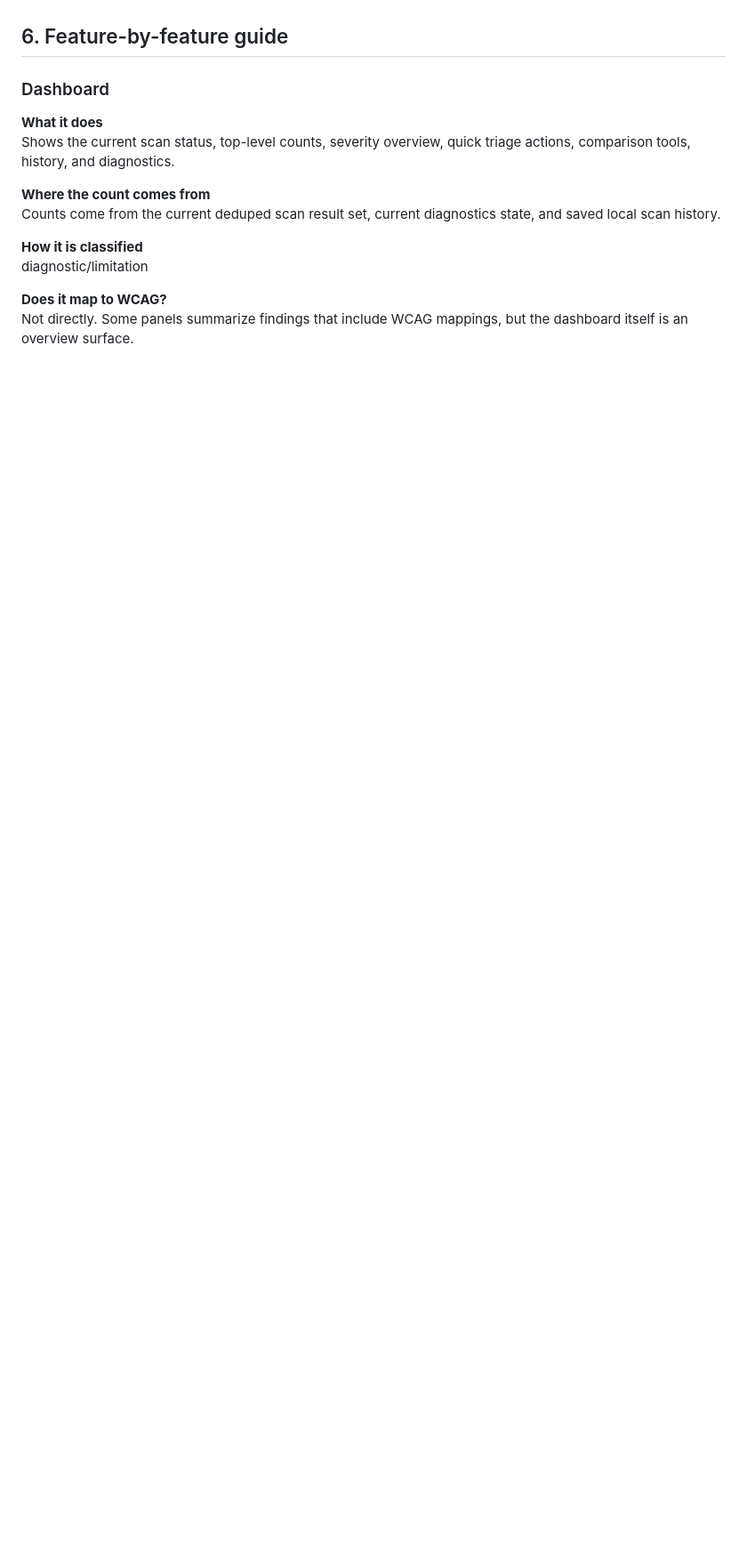
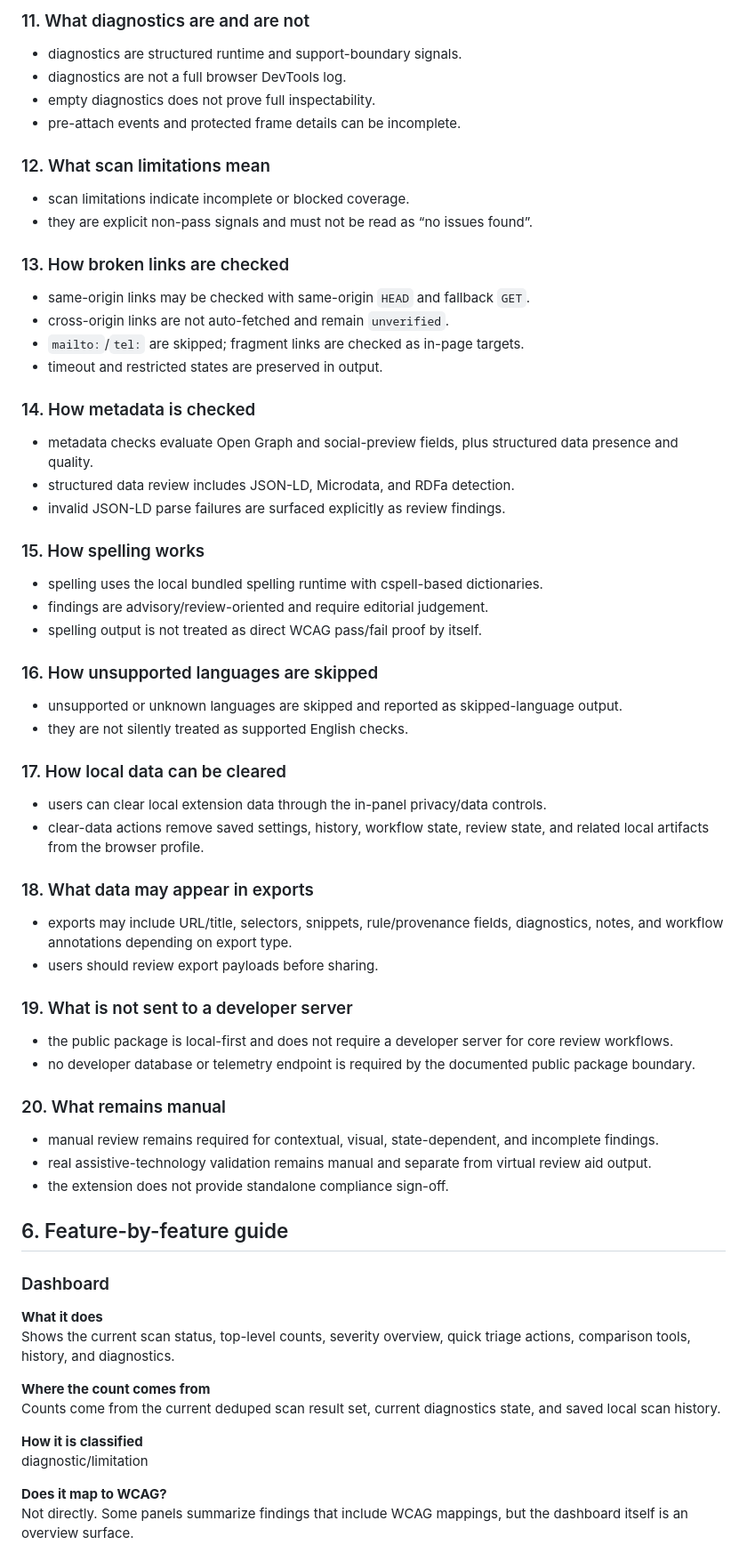
Before and after one commit to CarlasHub/a11y-cat-extension, a Markdown page: EXTENSION_UI_FEATURE_GUIDE.md, the part around one of its changes. Shown at 89% size. GitHub-like rendering; blank space fills up the shorter version.

```diff
--- a/EXTENSION_UI_FEATURE_GUIDE.md
+++ b/EXTENSION_UI_FEATURE_GUIDE.md
@@ -303,3 +372,59 @@ How it appears in export:
+### 11. What diagnostics are and are not
+
+- diagnostics are structured runtime and support-boundary signals.
+- diagnostics are not a full browser DevTools log.
+- empty diagnostics does not prove full inspectability.
+- pre-attach events and protected frame details can be incomplete.
+
+### 12. What scan limitations mean
+
+- scan limitations indicate incomplete or blocked coverage.
+- they are explicit non-pass signals and must not be read as “no issues found”.
+
+### 13. How broken links are checked
+
+- same-origin links may be checked with same-origin `HEAD` and fallback `GET`.
+- cross-origin links are not auto-fetched and remain `unverified`.
+- `mailto:`/`tel:` are skipped; fragment links are checked as in-page targets.
+- timeout and restricted states are preserved in output.
+
+### 14. How metadata is checked
+
+- metadata checks evaluate Open Graph and social-preview fields, plus structured data presence and quality.
+- structured data review includes JSON-LD, Microdata, and RDFa detection.
+- invalid JSON-LD parse failures are surfaced explicitly as review findings.
+
+### 15. How spelling works
+
+- spelling uses the local bundled spelling runtime with cspell-based dictionaries.
+- findings are advisory/review-oriented and require editorial judgement.
+- spelling output is not treated as direct WCAG pass/fail proof by itself.
+
+### 16. How unsupported languages are skipped
+
+- unsupported or unknown languages are skipped and reported as skipped-language output.
+- they are not silently treated as supported English checks.
+
+### 17. How local data can be cleared
+
+- users can clear local extension data through the in-panel privacy/data controls.
+- clear-data actions remove saved settings, history, workflow state, review state, and related local artifacts from the browser profile.
+
+### 18. What data may appear in exports
+
+- exports may include URL/title, selectors, snippets, rule/provenance fields, diagnostics, notes, and workflow annotations depending on export type.
+- users should review export payloads before sharing.
+
+### 19. What is not sent to a developer server
+
+- the public package is local-first and does not require a developer server for core review workflows.
+- no developer database or telemetry endpoint is required by the documented public package boundary.
+
+### 20. What remains manual
+
+- manual review remains required for contextual, visual, state-dependent, and incomplete findings.
+- real assistive-technology validation remains manual and separate from virtual review aid output.
+- the extension does not provide standalone compliance sign-off.
 
 ## 6. Feature-by-feature guide
 
```
Also changed, not shown: other parts of EXTENSION_UI_FEATURE_GUIDE.md (+69 -0 lines).
